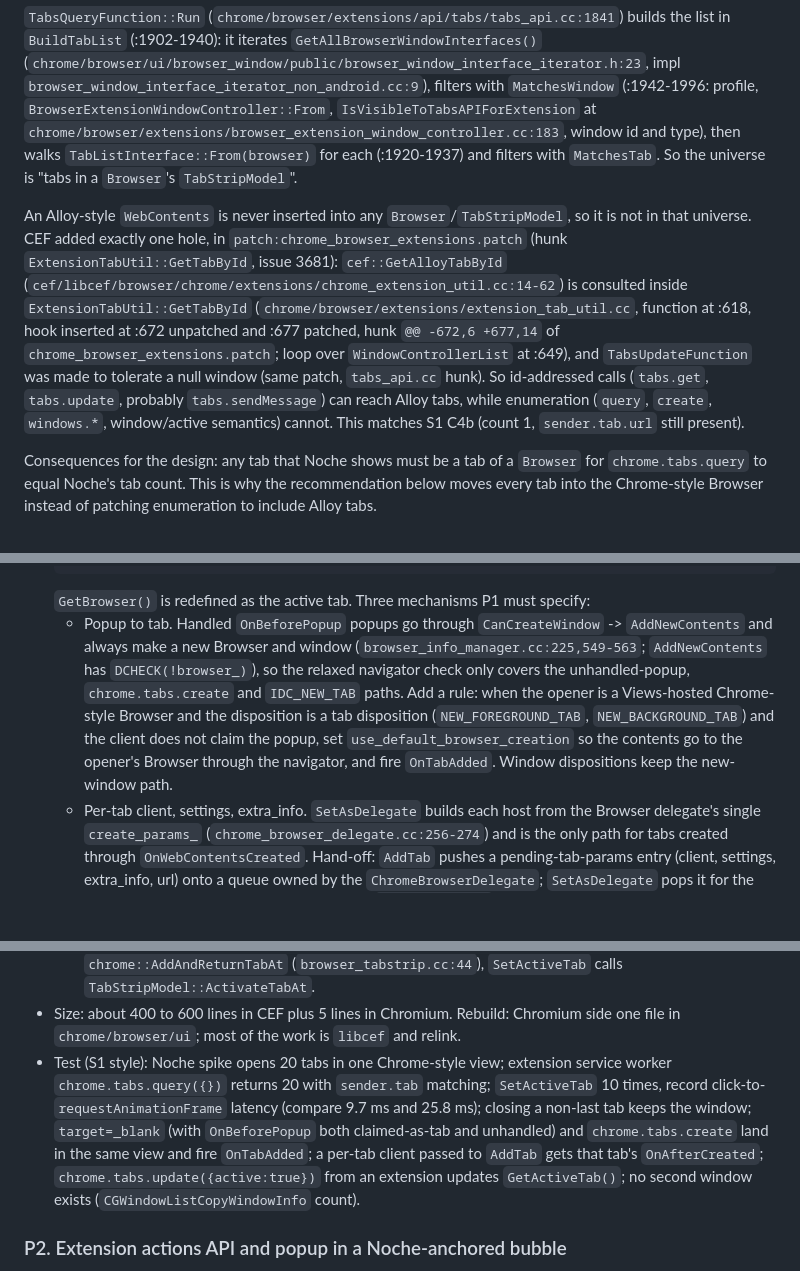
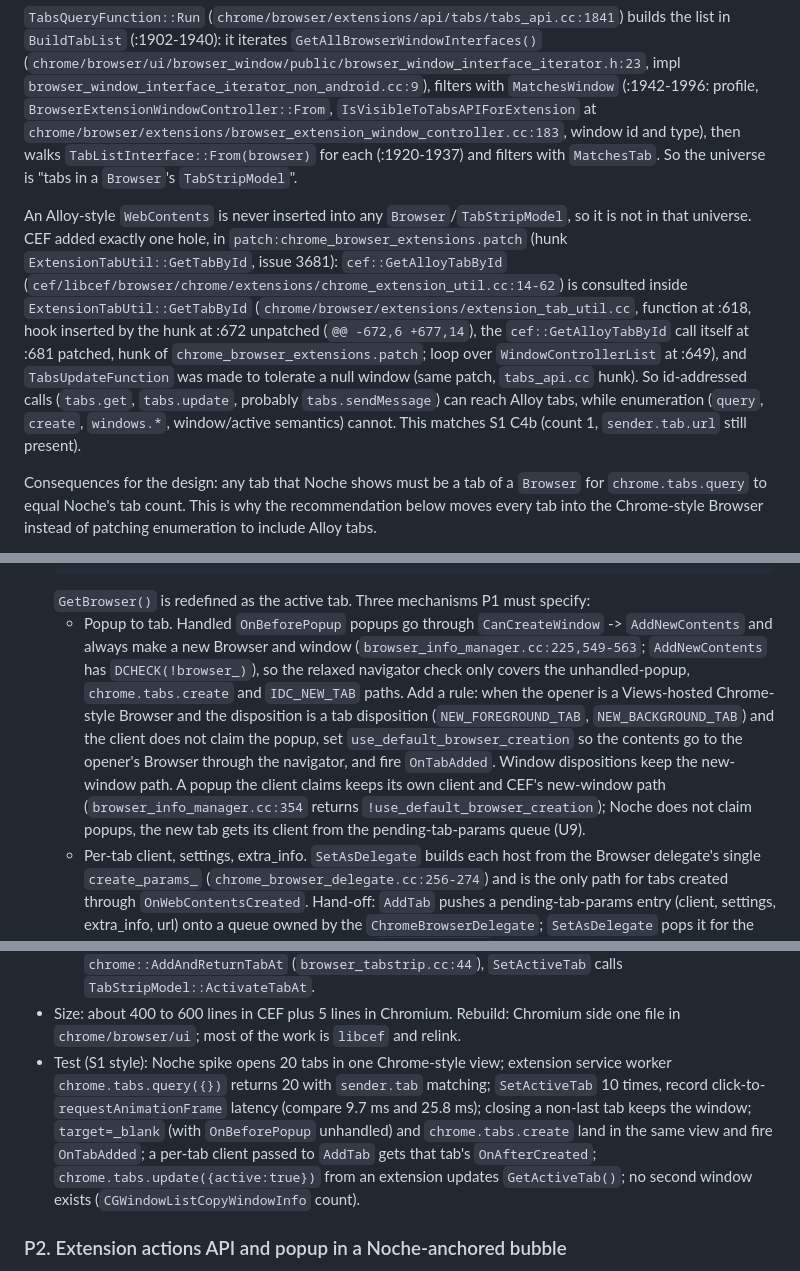
Before and after one commit to rennf93/noche, a Markdown page: docs/engine/extensions.md, 3 parts joined by grey strips. Drawn GitHub-style; blank space fills up the shorter version.

Commit message:
docs: pin the popup rule and a hook line in the extension design

````diff
--- a/docs/engine/extensions.md
+++ b/docs/engine/extensions.md
@@ -72,7 +72,7 @@ Once blocker 1 is lifted, a new tab created through `CreateTargetContents` alrea
 
 `TabsQueryFunction::Run` (`chrome/browser/extensions/api/tabs/tabs_api.cc:1841`) builds the list in `BuildTabList` (:1902-1940): it iterates `GetAllBrowserWindowInterfaces()` (`chrome/browser/ui/browser_window/public/browser_window_interface_iterator.h:23`, impl `browser_window_interface_iterator_non_android.cc:9`), filters with `MatchesWindow` (:1942-1996: profile, `BrowserExtensionWindowController::From`, `IsVisibleToTabsAPIForExtension` at `chrome/browser/extensions/browser_extension_window_controller.cc:183`, window id and type), then walks `TabListInterface::From(browser)` for each (:1920-1937) and filters with `MatchesTab`. So the universe is "tabs in a `Browser`'s `TabStripModel`".
 
-An Alloy-style `WebContents` is never inserted into any `Browser`/`TabStripModel`, so it is not in that universe. CEF added exactly one hole, in `patch:chrome_browser_extensions.patch` (hunk `ExtensionTabUtil::GetTabById`, issue 3681): `cef::GetAlloyTabById` (`cef/libcef/browser/chrome/extensions/chrome_extension_util.cc:14-62`) is consulted inside `ExtensionTabUtil::GetTabById` (`chrome/browser/extensions/extension_tab_util.cc`, function at :618, hook inserted at :672 unpatched and :677 patched, hunk `@@ -672,6 +677,14` of `chrome_browser_extensions.patch`; loop over `WindowControllerList` at :649), and `TabsUpdateFunction` was made to tolerate a null window (same patch, `tabs_api.cc` hunk). So id-addressed calls (`tabs.get`, `tabs.update`, probably `tabs.sendMessage`) can reach Alloy tabs, while enumeration (`query`, `create`, `windows.*`, window/active semantics) cannot. This matches S1 C4b (count 1, `sender.tab.url` still present).
+An Alloy-style `WebContents` is never inserted into any `Browser`/`TabStripModel`, so it is not in that universe. CEF added exactly one hole, in `patch:chrome_browser_extensions.patch` (hunk `ExtensionTabUtil::GetTabById`, issue 3681): `cef::GetAlloyTabById` (`cef/libcef/browser/chrome/extensions/chrome_extension_util.cc:14-62`) is consulted inside `ExtensionTabUtil::GetTabById` (`chrome/browser/extensions/extension_tab_util.cc`, function at :618, hook inserted by the hunk at :672 unpatched (`@@ -672,6 +677,14`), the `cef::GetAlloyTabById` call itself at :681 patched, hunk of `chrome_browser_extensions.patch`; loop over `WindowControllerList` at :649), and `TabsUpdateFunction` was made to tolerate a null window (same patch, `tabs_api.cc` hunk). So id-addressed calls (`tabs.get`, `tabs.update`, probably `tabs.sendMessage`) can reach Alloy tabs, while enumeration (`query`, `create`, `windows.*`, window/active semantics) cannot. This matches S1 C4b (count 1, `sender.tab.url` still present).
 
 Consequences for the design: any tab that Noche shows must be a tab of a `Browser` for `chrome.tabs.query` to equal Noche's tab count. This is why the recommendation below moves every tab into the Chrome-style Browser instead of patching enumeration to include Alloy tabs.
 
@@ -172,11 +172,11 @@ Rebuild scope key: few files = under 10 translation units plus link; component =
   ```
   `GetBrowser()` is redefined as the active tab.
   Three mechanisms P1 must specify:
-  - Popup to tab. Handled `OnBeforePopup` popups go through `CanCreateWindow` -> `AddNewContents` and always make a new Browser and window (`browser_info_manager.cc:225,549-563`; `AddNewContents` has `DCHECK(!browser_)`), so the relaxed navigator check only covers the unhandled-popup, `chrome.tabs.create` and `IDC_NEW_TAB` paths. Add a rule: when the opener is a Views-hosted Chrome-style Browser and the disposition is a tab disposition (`NEW_FOREGROUND_TAB`, `NEW_BACKGROUND_TAB`) and the client does not claim the popup, set `use_default_browser_creation` so the contents go to the opener's Browser through the navigator, and fire `OnTabAdded`. Window dispositions keep the new-window path.
+  - Popup to tab. Handled `OnBeforePopup` popups go through `CanCreateWindow` -> `AddNewContents` and always make a new Browser and window (`browser_info_manager.cc:225,549-563`; `AddNewContents` has `DCHECK(!browser_)`), so the relaxed navigator check only covers the unhandled-popup, `chrome.tabs.create` and `IDC_NEW_TAB` paths. Add a rule: when the opener is a Views-hosted Chrome-style Browser and the disposition is a tab disposition (`NEW_FOREGROUND_TAB`, `NEW_BACKGROUND_TAB`) and the client does not claim the popup, set `use_default_browser_creation` so the contents go to the opener's Browser through the navigator, and fire `OnTabAdded`. Window dispositions keep the new-window path. A popup the client claims keeps its own client and CEF's new-window path (`browser_info_manager.cc:354` returns `!use_default_browser_creation`); Noche does not claim popups, the new tab gets its client from the pending-tab-params queue (U9).
   - Per-tab client, settings, extra_info. `SetAsDelegate` builds each host from the Browser delegate's single `create_params_` (`chrome_browser_delegate.cc:256-274`) and is the only path for tabs created through `OnWebContentsCreated`. Hand-off: `AddTab` pushes a pending-tab-params entry (client, settings, extra_info, url) onto a queue owned by the `ChromeBrowserDelegate`; `SetAsDelegate` pops it for the next created WebContents and falls back to `create_params_` (the first tab's client) for tabs Chrome creates itself (extensions, Cmd+T). Unproven, U9.
   - Active-tab tracking. `CefBrowserViewImpl::browser_` (`browser_view_impl.cc:185-190`) must follow every active-tab change, including changes made outside CEF such as `chrome.tabs.update({active:true})`. Hook: a `TabStripModelObserver` on the Browser's `TabStripModel` (the notification `BrowserView::OnActiveTabChanged` uses) sets `browser_` and fires `OnActiveTabChanged`; `SetActiveTab` is then just `ActivateTabAt`. `OnSetFocus` (`chrome_browser_host_impl.cc:152-171`, `SelectNumberedTab`) is a usable stop-gap. `AddTab` calls `chrome::AddAndReturnTabAt` (`browser_tabstrip.cc:44`), `SetActiveTab` calls `TabStripModel::ActivateTabAt`.
 - Size: about 400 to 600 lines in CEF plus 5 lines in Chromium. Rebuild: Chromium side one file in `chrome/browser/ui`; most of the work is `libcef` and relink.
-- Test (S1 style): Noche spike opens 20 tabs in one Chrome-style view; extension service worker `chrome.tabs.query({})` returns 20 with `sender.tab` matching; `SetActiveTab` 10 times, record click-to-`requestAnimationFrame` latency (compare 9.7 ms and 25.8 ms); closing a non-last tab keeps the window; `target=_blank` (with `OnBeforePopup` both claimed-as-tab and unhandled) and `chrome.tabs.create` land in the same view and fire `OnTabAdded`; a per-tab client passed to `AddTab` gets that tab's `OnAfterCreated`; `chrome.tabs.update({active:true})` from an extension updates `GetActiveTab()`; no second window exists (`CGWindowListCopyWindowInfo` count).
+- Test (S1 style): Noche spike opens 20 tabs in one Chrome-style view; extension service worker `chrome.tabs.query({})` returns 20 with `sender.tab` matching; `SetActiveTab` 10 times, record click-to-`requestAnimationFrame` latency (compare 9.7 ms and 25.8 ms); closing a non-last tab keeps the window; `target=_blank` (with `OnBeforePopup` unhandled) and `chrome.tabs.create` land in the same view and fire `OnTabAdded`; a per-tab client passed to `AddTab` gets that tab's `OnAfterCreated`; `chrome.tabs.update({active:true})` from an extension updates `GetActiveTab()`; no second window exists (`CGWindowListCopyWindowInfo` count).
 
 ### P2. Extension actions API and popup in a Noche-anchored bubble
 - Touches: new `cef/libcef/browser/chrome/extensions/extension_action_*.cc/.h` (delegate, container, observer bridge, modelled on `chrome/browser/ui/android/extensions/extensions_toolbar_android.cc`); `chrome/browser/ui/views/extensions/extension_popup.cc/.h` (overload taking the CEF `Widget*` and a screen anchor rect: null `BubbleAnchor`, then `SetAnchorWidget(cef_widget)`, `set_parent_window`, `SetAnchorRect`. `SetAnchorWidget` is required because the popup does `CHECK(anchor_widget())` and `anchor_widget()->GetPrimaryWindowWidget()` at `extension_popup.cc:301-302`, and `anchor_widget_` is only set by `SetAnchorWidget` or implied by an anchor view, `ui/views/bubble/bubble_dialog_delegate_view.h:341-343`); `chrome/browser/extensions/api/extension_action/extension_action_api.cc` (:149-154: the toolbar check uses `SupportsWindowFeature(kFeatureToolbar)` and `BrowserWindow::IsToolbarVisible()`. A smaller option than editing this file is to have the existing CEF `cef_delegate()->SupportsWindowFeature` hook return true for `kFeatureToolbar` on Views-hosted Browsers, plus `IsToolbarVisible()` (`browser_view.cc:3126`) returning true. Unverified whether that has layout side effects since `BrowserView` also reads the feature; choose after U5); `cef/include/cef_extension_action.h`; `cef/include/views/cef_browser_view.h`.
````
